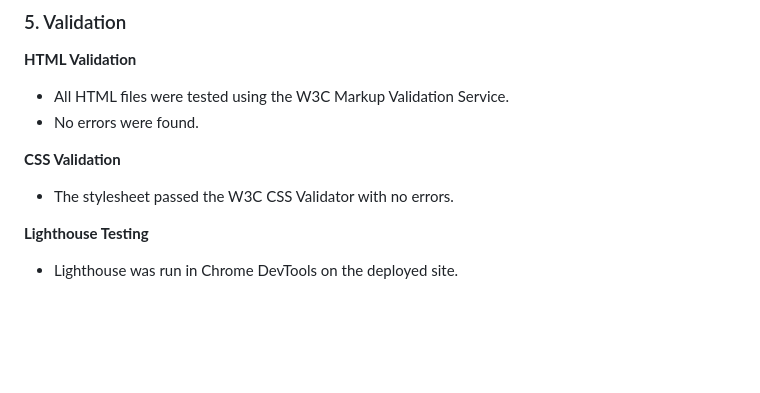
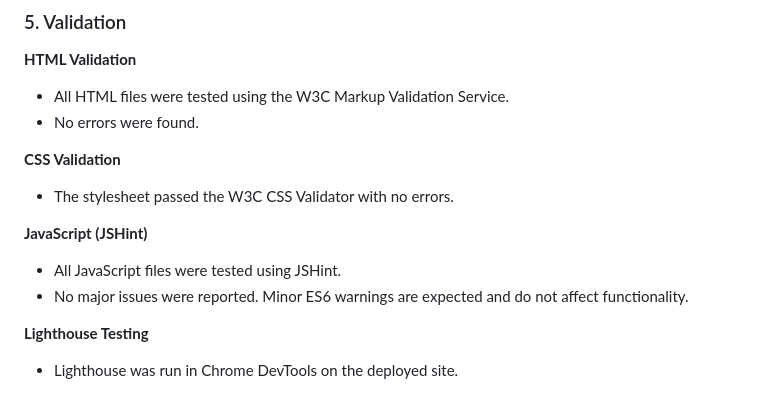
Before and after one commit to 11florin/tacho-quiz, a Markdown page: README.md, the part around the change. GitHub-like rendering; blank space fills up the shorter version.

Commit message:
Add validation for JavaScript (JSHint) README.md

```diff
--- a/README.md
+++ b/README.md
@@ -332,6 +332,10 @@ All handled correctly.
 **CSS Validation**
 - The stylesheet passed the W3C CSS Validator with no errors.
 
+**JavaScript (JSHint)**
+- All JavaScript files were tested using JSHint.
+- No major issues were reported. Minor ES6 warnings are expected and do not affect functionality.
+
 **Lighthouse Testing**
 - Lighthouse was run in Chrome DevTools on the deployed site.
 
```
